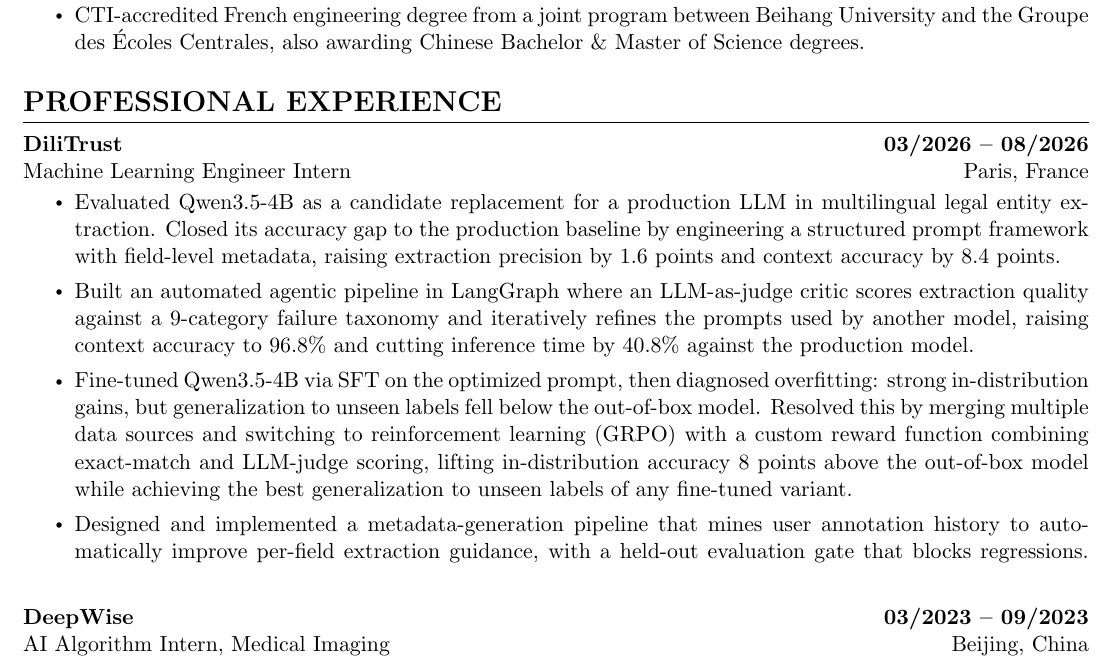
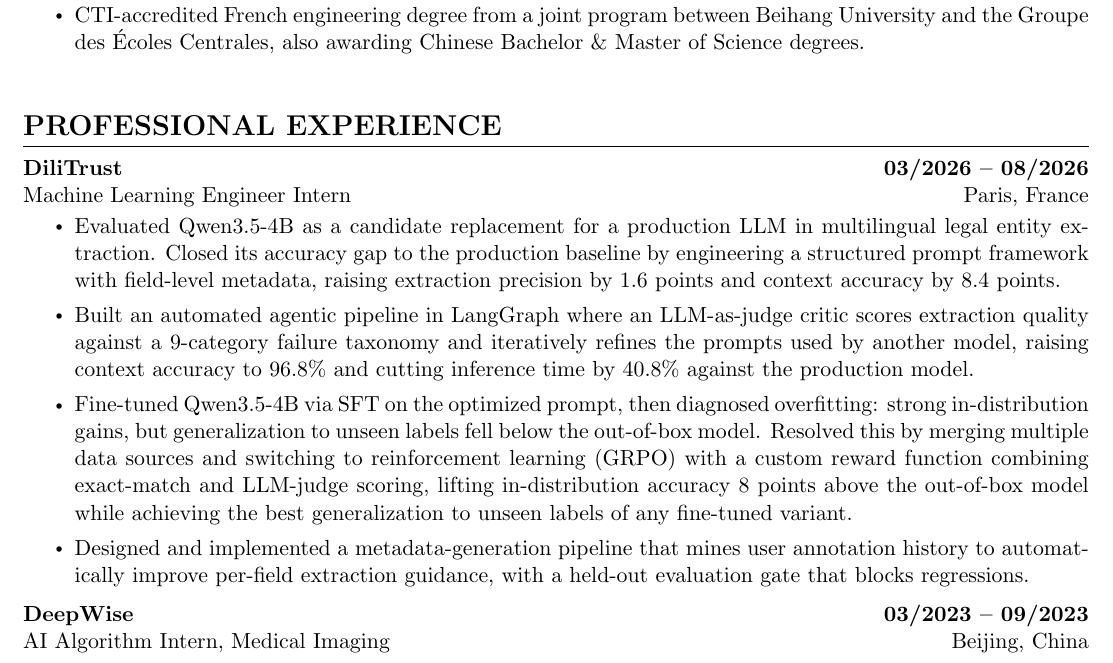
Before and after one commit to Labyrintbs/job-hunter, a LaTeX CV (templates/cv_base.tex): part of page 1 of 3, cut so that both start at the same text. Compiled offline with pdfLaTeX.

Commit message:
Master CVs: a section heading never ends a page alone, and no stray empty line after a bullet whose last line is full

```diff
--- a/templates/cv_base.tex
+++ b/templates/cv_base.tex
@@ -49,6 +49,9 @@
 \titleformat{\section}{
   \vspace{-4pt}\scshape\raggedright\large\bfseries
 }{}{0em}{}[\color{black}\titlerule \vspace{-5pt}]
+% A section heading never ends a page alone: it moves with the first lines of its content
+\let\oldsection\section
+\renewcommand{\section}[1]{\needspace{8\baselineskip}\oldsection{#1}}
 
 % Ensure that generated pdf is machine readable/ATS parsable
 \pdfgentounicode=1
```
Also changed, not shown: templates/cv_base_fr.tex (+4 -1 lines), templates/cv_base.tex (2 more changed lines).
